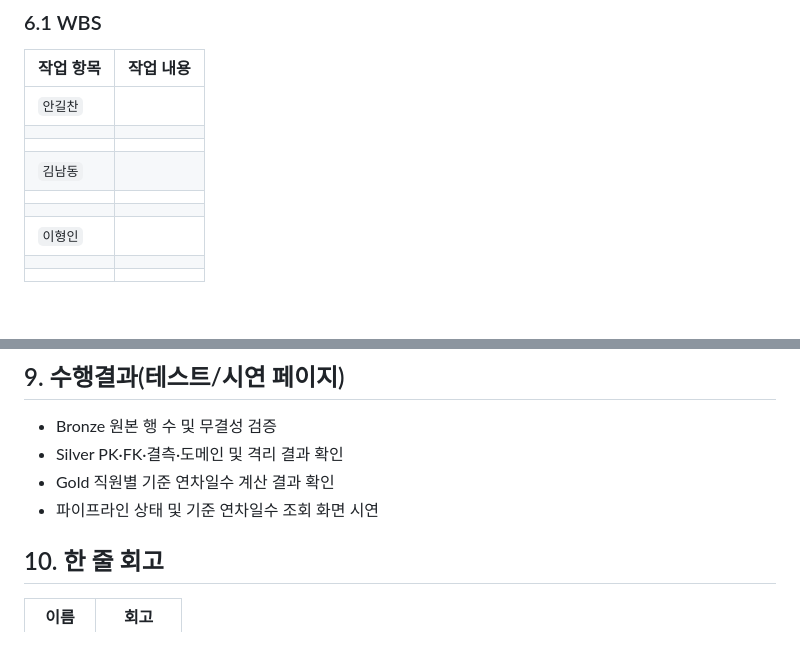
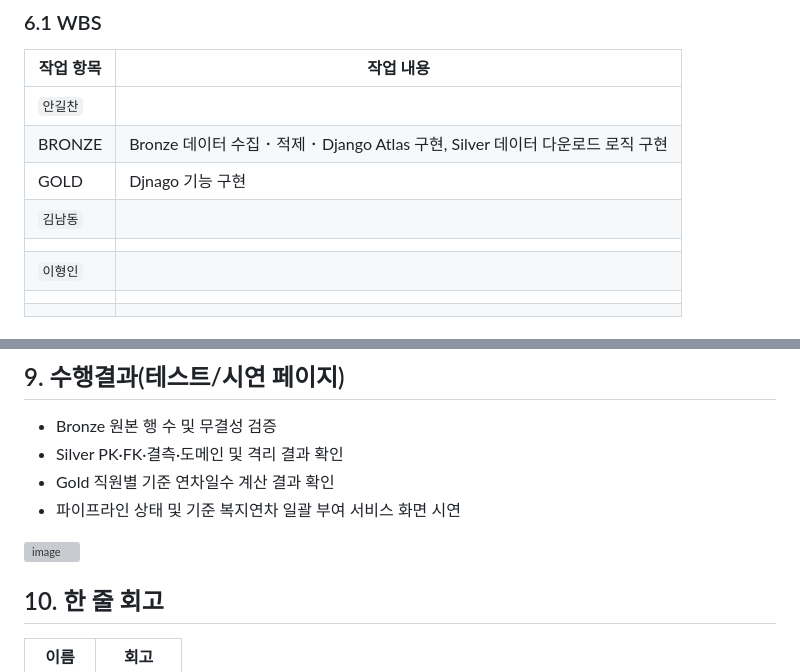
Before and after one commit to encore-ai-campus/mlo-01-p2-team4, a Markdown page: README.md, 2 parts joined by grey strips. Drawn GitHub-style; blank space fills up the shorter version; grey boxes are pictures that could not be loaded.

Commit message:
Update README.md
README 수정

```diff
--- a/README.md
+++ b/README.md
@@ -92,10 +92,9 @@
 | 작업 항목 | 작업 내용 |
 |---|---|
 | `안길찬` |  |
-|  |  |
-|  |  |
+| BRONZE | Bronze 데이터 수집 ･ 적제 ･ Django Atlas 구현, Silver 데이터 다운로드 로직 구현 |
+| GOLD | Djnago 기능 구현 |
 | `김남동` |  |
-|  |  |
 |  |  |
 | `이형인` |  |
 |  |  |
@@ -118,7 +117,10 @@ Bronze–Silver–Gold 레이어의 엔터티, 키, 관계 및 무결성 규칙
 - Bronze 원본 행 수 및 무결성 검증
 - Silver PK·FK·결측·도메인 및 격리 결과 확인
 - Gold 직원별 기준 연차일수 계산 결과 확인
-- 파이프라인 상태 및 기준 연차일수 조회 화면 시연
+- 파이프라인 상태 및 기준 복지연차 일괄 부여 서비스 화면 시연
+
+<img width="1889" height="912" alt="image" src="https://github.com/user-attachments/assets/7d36156b-9f78-41bf-b6a5-f4bdc790a252" />
+
 
 ## 10. 한 줄 회고
 
```
